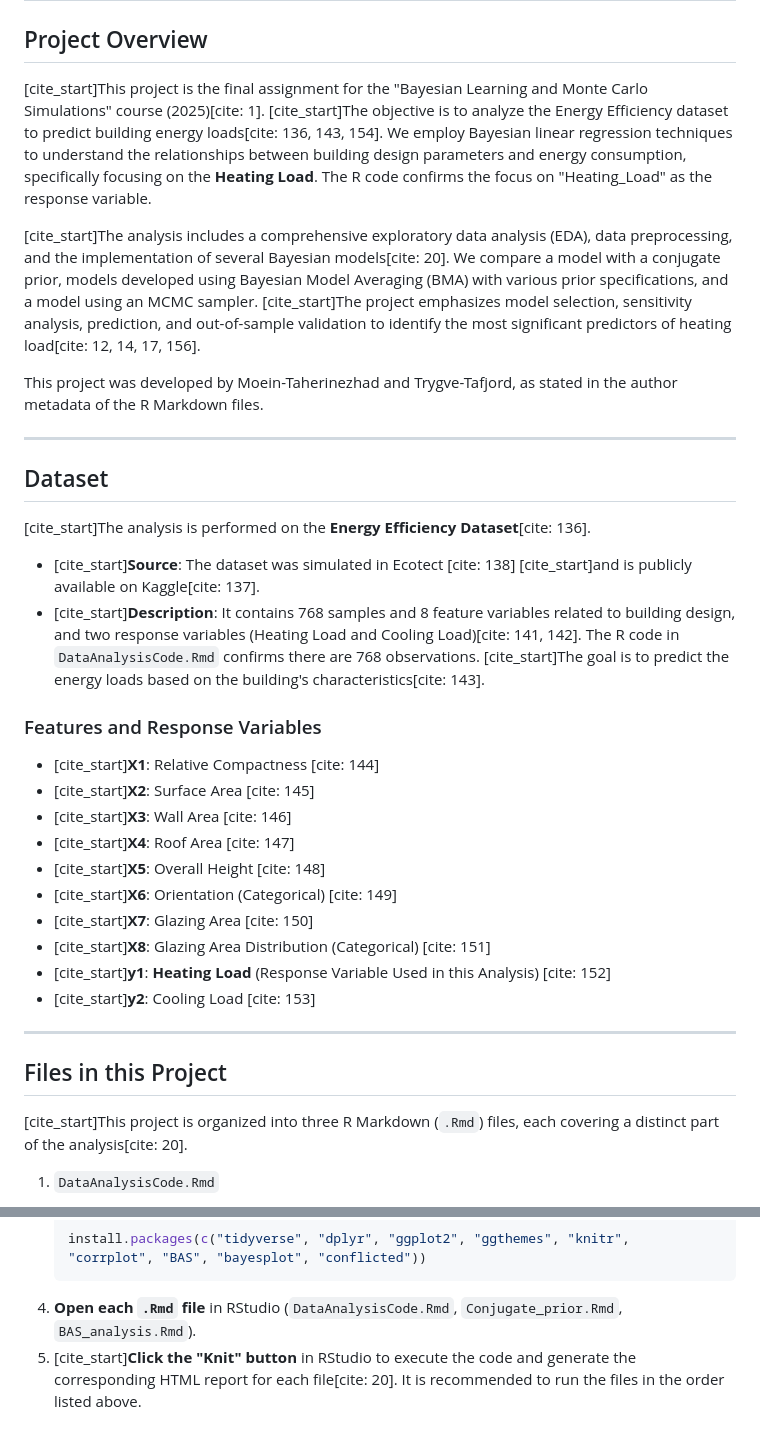
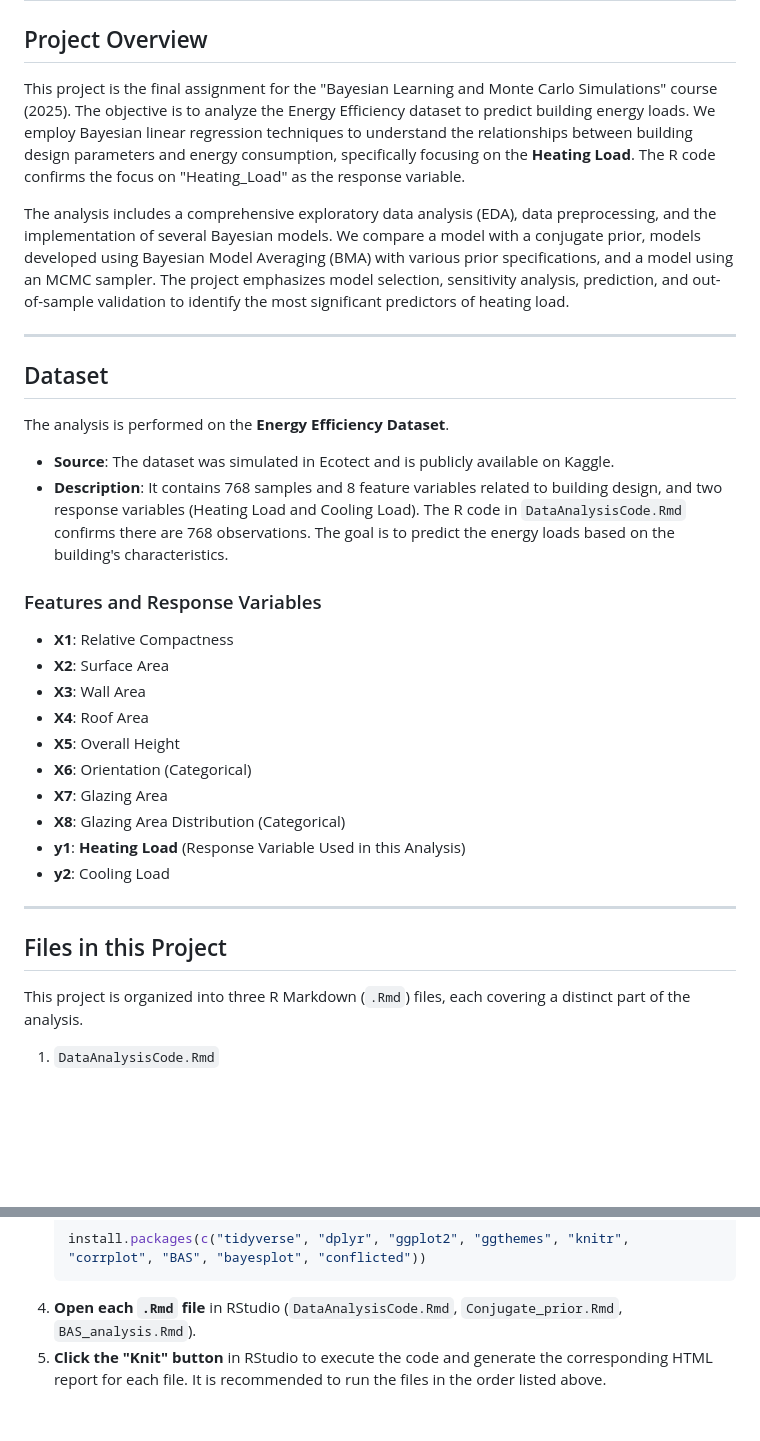
Before and after one commit to TrygveTafjord/BuildingEnergyEfficiency, a Markdown page: README.md, 2 parts joined by grey strips. Rendered like a GitHub page; blank space fills up the shorter version.

````diff
--- a/README.md
+++ b/README.md
@@ -2,39 +2,37 @@
 
 ## Project Overview
 
-[cite_start]This project is the final assignment for the "Bayesian Learning and Monte Carlo Simulations" course (2025)[cite: 1]. [cite_start]The objective is to analyze the Energy Efficiency dataset to predict building energy loads[cite: 136, 143, 154]. We employ Bayesian linear regression techniques to understand the relationships between building design parameters and energy consumption, specifically focusing on the **Heating Load**. The R code confirms the focus on "Heating_Load" as the response variable.
+This project is the final assignment for the "Bayesian Learning and Monte Carlo Simulations" course (2025). The objective is to analyze the Energy Efficiency dataset to predict building energy loads. We employ Bayesian linear regression techniques to understand the relationships between building design parameters and energy consumption, specifically focusing on the **Heating Load**. The R code confirms the focus on "Heating_Load" as the response variable.
 
-[cite_start]The analysis includes a comprehensive exploratory data analysis (EDA), data preprocessing, and the implementation of several Bayesian models[cite: 20]. We compare a model with a conjugate prior, models developed using Bayesian Model Averaging (BMA) with various prior specifications, and a model using an MCMC sampler. [cite_start]The project emphasizes model selection, sensitivity analysis, prediction, and out-of-sample validation to identify the most significant predictors of heating load[cite: 12, 14, 17, 156].
-
-This project was developed by Moein-Taherinezhad and Trygve-Tafjord, as stated in the author metadata of the R Markdown files.
+The analysis includes a comprehensive exploratory data analysis (EDA), data preprocessing, and the implementation of several Bayesian models. We compare a model with a conjugate prior, models developed using Bayesian Model Averaging (BMA) with various prior specifications, and a model using an MCMC sampler. The project emphasizes model selection, sensitivity analysis, prediction, and out-of-sample validation to identify the most significant predictors of heating load.
 
 ---
 
 ## Dataset
 
-[cite_start]The analysis is performed on the **Energy Efficiency Dataset**[cite: 136].
+The analysis is performed on the **Energy Efficiency Dataset**.
 
-* [cite_start]**Source**: The dataset was simulated in Ecotect [cite: 138] [cite_start]and is publicly available on Kaggle[cite: 137].
-* [cite_start]**Description**: It contains 768 samples and 8 feature variables related to building design, and two response variables (Heating Load and Cooling Load)[cite: 141, 142]. The R code in `DataAnalysisCode.Rmd` confirms there are 768 observations. [cite_start]The goal is to predict the energy loads based on the building's characteristics[cite: 143].
+* **Source**: The dataset was simulated in Ecotect and is publicly available on Kaggle.
+* **Description**: It contains 768 samples and 8 feature variables related to building design, and two response variables (Heating Load and Cooling Load). The R code in `DataAnalysisCode.Rmd` confirms there are 768 observations. The goal is to predict the energy loads based on the building's characteristics.
 
 ### Features and Response Variables
 
-* [cite_start]**X1**: Relative Compactness [cite: 144]
-* [cite_start]**X2**: Surface Area [cite: 145]
-* [cite_start]**X3**: Wall Area [cite: 146]
-* [cite_start]**X4**: Roof Area [cite: 147]
-* [cite_start]**X5**: Overall Height [cite: 148]
-* [cite_start]**X6**: Orientation (Categorical) [cite: 149]
-* [cite_start]**X7**: Glazing Area [cite: 150]
-* [cite_start]**X8**: Glazing Area Distribution (Categorical) [cite: 151]
-* [cite_start]**y1**: **Heating Load** (Response Variable Used in this Analysis) [cite: 152]
-* [cite_start]**y2**: Cooling Load [cite: 153]
+* **X1**: Relative Compactness
+* **X2**: Surface Area
+* **X3**: Wall Area
+* **X4**: Roof Area
+* **X5**: Overall Height
+* **X6**: Orientation (Categorical)
+* **X7**: Glazing Area
+* **X8**: Glazing Area Distribution (Categorical)
+* **y1**: **Heating Load** (Response Variable Used in this Analysis)
+* **y2**: Cooling Load
 
 ---
 
 ## Files in this Project
 
-[cite_start]This project is organized into three R Markdown (`.Rmd`) files, each covering a distinct part of the analysis[cite: 20].
+This project is organized into three R Markdown (`.Rmd`) files, each covering a distinct part of the analysis.
 
 1.  `DataAnalysisCode.Rmd`
     * **Purpose**: Initial Exploratory Data Analysis (EDA).
@@ -86,4 +64,4 @@ To replicate this analysis, you will need **R** and **RStudio**.
     install.packages(c("tidyverse", "dplyr", "ggplot2", "ggthemes", "knitr", "corrplot", "BAS", "bayesplot", "conflicted"))
     ```
 4.  **Open each `.Rmd` file** in RStudio (`DataAnalysisCode.Rmd`, `Conjugate_prior.Rmd`, `BAS_analysis.Rmd`).
-5.  [cite_start]**Click the "Knit" button** in RStudio to execute the code and generate the corresponding HTML report for each file[cite: 20]. It is recommended to run the files in the order listed above.
+5.  **Click the "Knit" button** in RStudio to execute the code and generate the corresponding HTML report for each file. It is recommended to run the files in the order listed above.
````
Also changed, not shown: other parts of README.md (+0 -20 lines).
